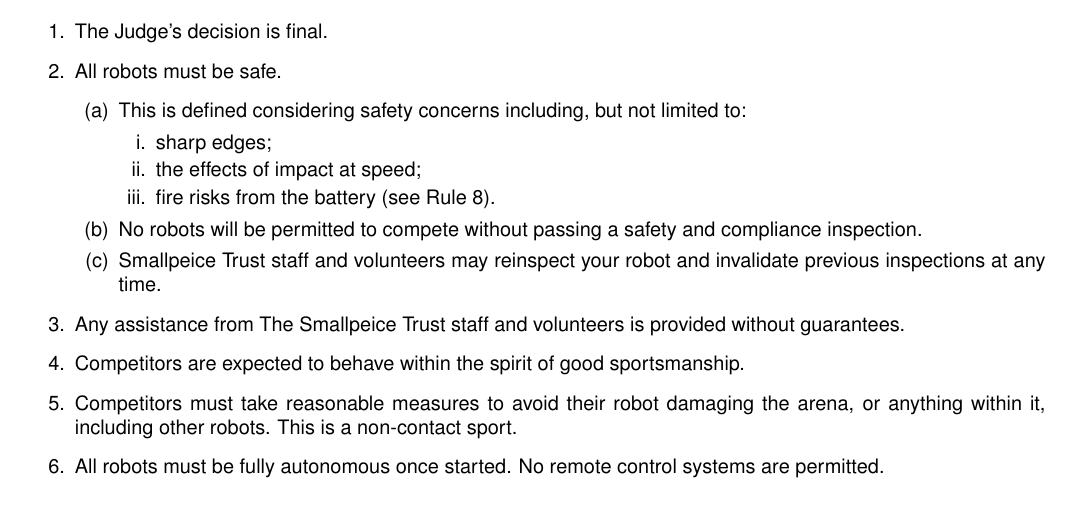
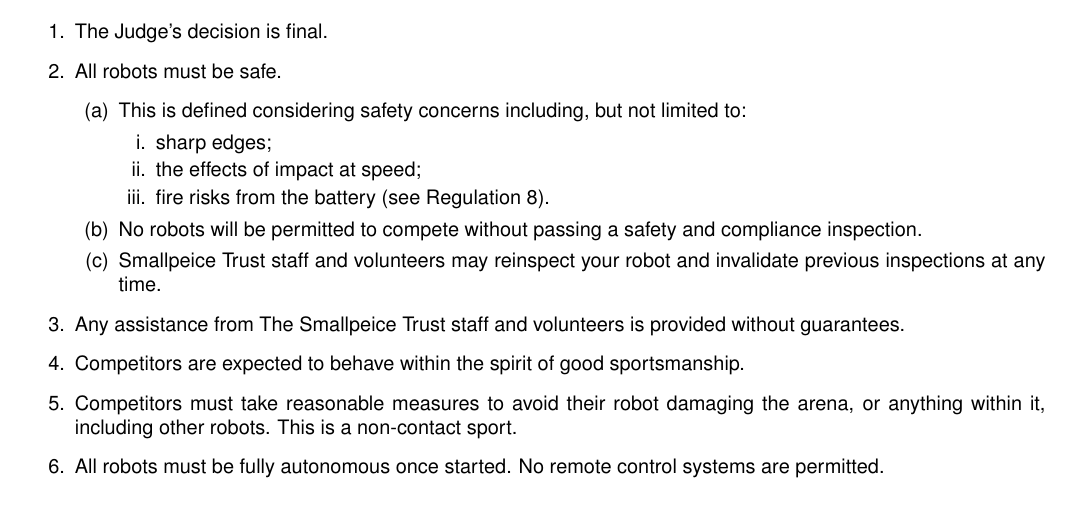
Before and after one commit to sourcebots/smallpeice-rules, a LaTeX document (rules.tex, which reads regulations.tex): part of page 1 of 4, cut so that both start at the same text. Compiled offline with pdfLaTeX.

Commit message:
Fix typo

```diff
--- a/regulations.tex
+++ b/regulations.tex
@@ -10,7 +10,7 @@
       \begin{enumerate}
         \item sharp edges;
         \item the effects of impact at speed;
-        \item fire risks from the battery (see Rule~\ref{rule:lipo}).
+        \item fire risks from the battery (see Regulation~\ref{reg:lipo}).
       \end{enumerate}
     \item No robots will be permitted to compete without passing a safety and
           compliance inspection.
```
Also changed, not shown: regulations.tex (2 more changed lines).
